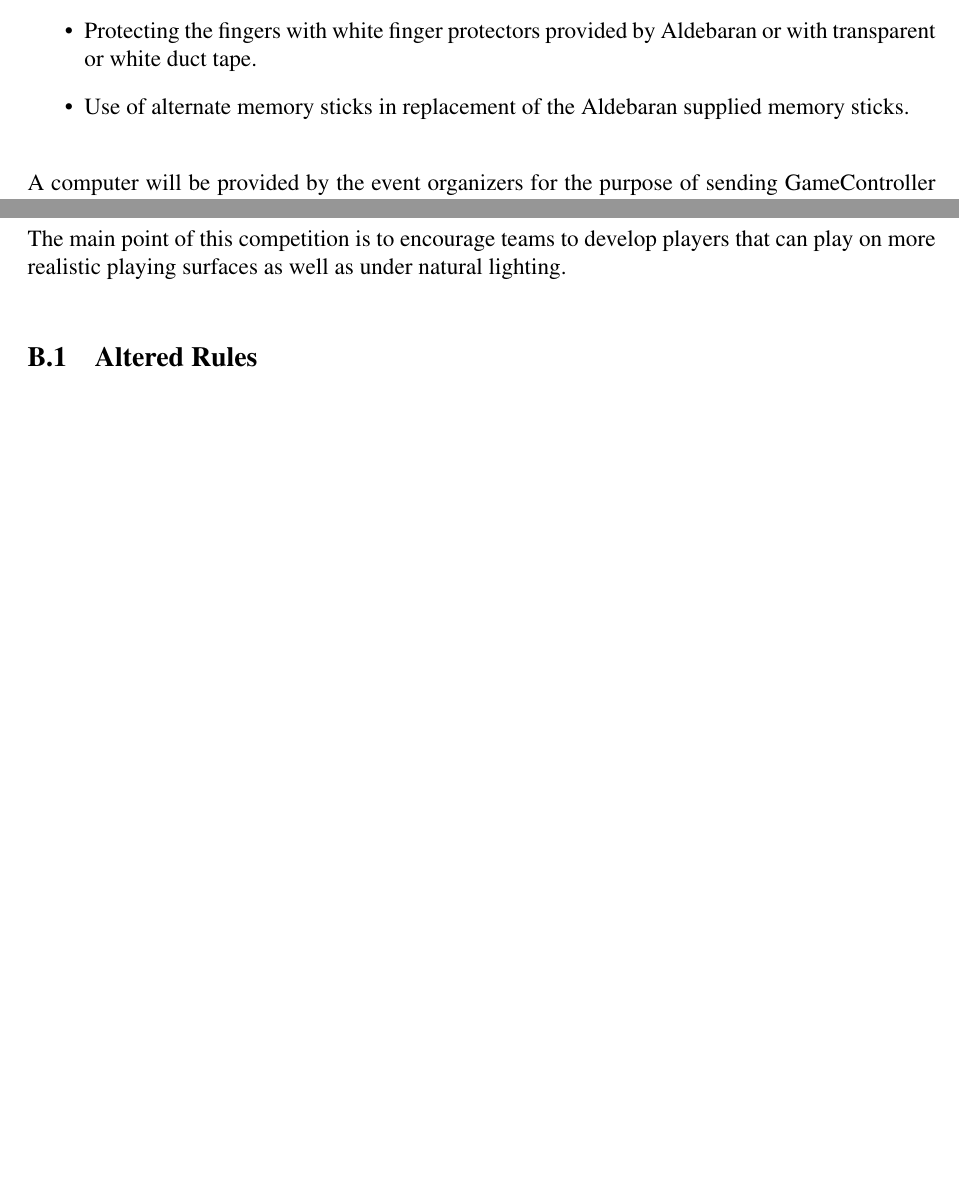
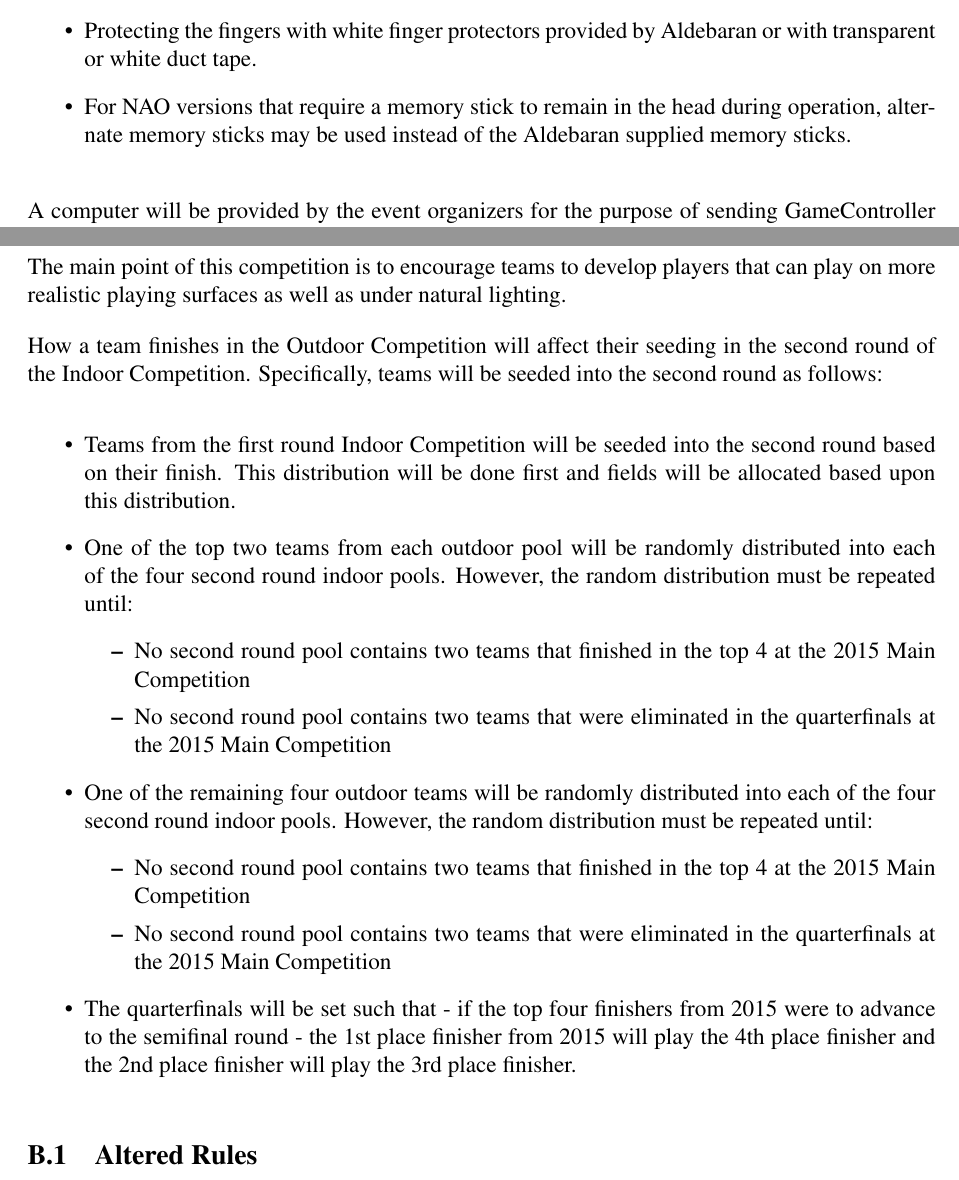
Before and after one commit to RoboCup-SPL/Rules, a LaTeX document (SPL-Rules.tex): two parts of pages 6 and 38 of 46 before the commit and two parts of pages 6 and 38 of 47 after it, joined at a grey line, cut so that both start at the same text, the shorter picture padded with empty space. Compiled offline with pdfLaTeX.

Commit message:
trying to update the seeding process for outdoor->indoor

```diff
--- a/SPL-Rules.tex
+++ b/SPL-Rules.tex
@@ -222,7 +222,7 @@ Absolutely no modifications or additions to the robot hardware are allowed. No a
 
 \item Protecting the fingers with white finger protectors provided by Aldebaran or with transparent or white duct tape.
 
-\item Use of alternate memory sticks in replacement of the Aldebaran supplied memory sticks.
+\item For NAO versions that require a memory stick to remain in the head during operation, alternate memory sticks may be used instead of the Aldebaran supplied memory sticks.
 
 \end{itemize}
 
@@ -972,6 +972,23 @@ The main rule book describes the rules for traditional RoboCup Standard Platform
 
 The main point of this competition is to encourage teams to develop players that can play on more realistic playing surfaces as well as under natural lighting.
 
+How a team finishes in the Outdoor Competition will affect their seeding in the second round of the Indoor Competition.  Specifically, teams will be seeded into the second round as follows:
+\begin{itemize}
+	\item Teams from the first round Indoor Competition will be seeded into the second round based on their finish. This distribution will be done first and fields will be allocated based upon this distribution.
+	\item One of the top two teams from each outdoor pool will be randomly distributed into each of the four second round indoor pools.  However, the random distribution must be repeated until:
+	\begin{itemize}
+		\item No second round pool contains two teams that finished in the top 4 at the 2015 Main Competition
+		\item No second round pool contains two teams that were eliminated in the quarterfinals at the 2015 Main Competition
+	\end{itemize}
+	\item One of the remaining four outdoor teams will be randomly distributed into each of the four second round indoor pools.  However, the random distribution must be repeated until:
+	\begin{itemize}
+		\item No second round pool contains two teams that finished in the top 4 at the 2015 Main Competition
+		\item No second round pool contains two teams that were eliminated in the quarterfinals at the 2015 Main Competition
+	\end{itemize}
+	\item The quarterfinals will be set such that - if the top four finishers from 2015 were to advance to the semifinal round - the 1st place finisher from 2015 will play the 4th place finisher and the 2nd place finisher will play the 3rd place finisher.
+\end{itemize}
+
+
 \subsection{Altered Rules}
 The outdoor competition games will follow all of the rules for traditional RoboCup Standard Platform Games with two notable exceptions:
 \begin{itemize}
```
Also changed, not shown: SPL-Rules.tex (4 more changed lines).
